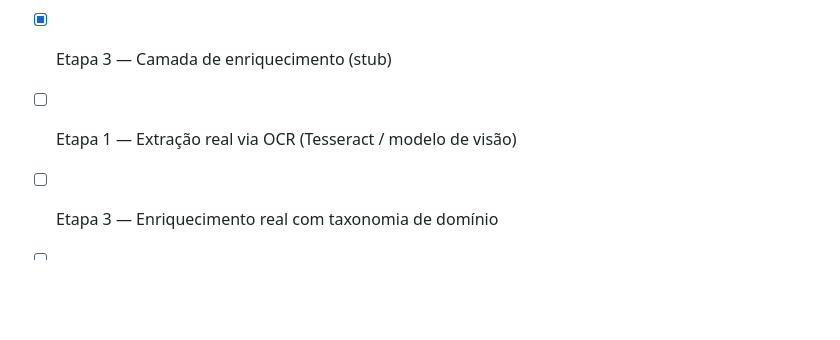
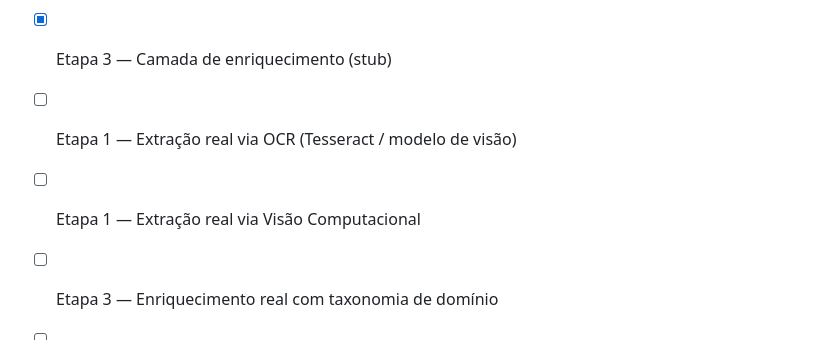
Before and after one commit to dsantasantos/ArchMind, a Markdown page: README.md, the part around the change. Drawn GitHub-style; blank space fills up the shorter version.

Commit message:
atualização readme

```diff
--- a/README.md
+++ b/README.md
@@ -245,6 +245,7 @@ A suite `tests/test_structuring.py` cobre:
 - [x] Etapa 2 — Endpoint direto `/api/v1/structuring`
 - [x] Etapa 3 — Camada de enriquecimento (stub)
 - [ ] Etapa 1 — Extração real via OCR (Tesseract / modelo de visão)
+- [ ] Etapa 1 — Extração real via Visão Computacional
 - [ ] Etapa 3 — Enriquecimento real com taxonomia de domínio
 - [ ] Etapa 4 — Motor de análise com LLM
 - [ ] Suporte a PDF
```
